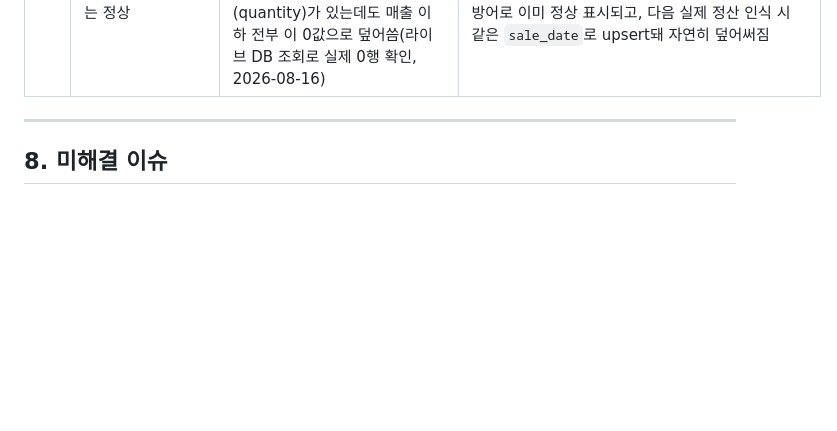
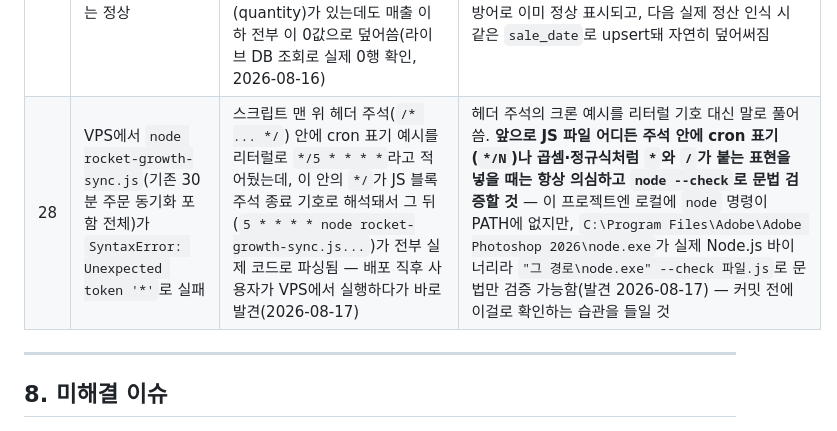
Before and after one commit to 420god/cupang-auto, a Markdown page: docs/troubleshooting.md, the part around the change. Rendered like a GitHub page; blank space fills up the shorter version.

Commit message:
docs: 크론 리터럴이 JS 블록주석을 조기 종료시킨 문법 오류 트러블슈팅 기록
Co-Authored-By: Claude Sonnet 5 <noreply@anthropic.com>

```diff
--- a/docs/troubleshooting.md
+++ b/docs/troubleshooting.md
@@ -33,6 +33,7 @@
 | 25 | "상품 원가정보 갱신"을 눌러도 상품/옵션별 상세표가 계속 "수수료 정보 없음" | `loadItemCostSnapshots()`가 `captured_at <= 조회기간 끝날짜`로 필터링 — 스냅샷이 조회기간보다 나중에 찍혔으면(오늘 막 갱신했는데 어제만 조회) SQL 단계에서 스냅샷이 통째로 안 보여서 참고용 폴백(`snapshotAsOf()`)까지 같이 막힘 | 이 함수에서 날짜 필터 제거 — `snapshotAsOf()` 자체가 이미 "그 날짜 이전 우선, 없으면 가장 이른 것"을 알아서 고름 |
 | 26 | 일별 상세표 08-15 매출(87,200)과 상품/옵션별 상세표 매출 합계가 안 맞음(12,900원 초과) | 당일 매입+반품으로 순매출이 정확히 0이 된 옵션은 WING `sold-vendor-item-list`에서 아예 빠지는데(0으로 안 찍히고 없음), 항목별 병합(`wing 있으면 wing, 없으면 gross`)이 그 옵션을 gross의 반품 미반영 옛날 값 그대로 남김 | `fetchSalesRange()`의 병합 단위를 항목별→날짜별로 변경 — 그 날짜에 wing 데이터가 하나라도 있으면 그 날짜는 wing만 쓰고 gross는 통째로 무시 |
 | 27 | 오늘(08-16) 일별 상세표·상단 "오늘" 카드에서 판매수량은 맞는데(2개) 매출·수수료·입출고비·보관비·쿠폰비·광고비·밀크런·순이익이 전부 0/공백 — 상품/옵션별 상세표는 정상 | `syncProfitForDates()`가 WING `profit-status/search`의 "그 날짜 아직 미인식" 응답(HTTP 200, `profitAmount:0`이지만 필드는 다 있는 빈 응답 — 주로 당일 자정 직후 자동 동기화에서 발생)을 성공으로 오인해 `rocket_growth_profit_daily`에 전부 0인 행을 그대로 저장. `buildDailyRow()`가 이 행을 "확정"으로 믿어서 실제 판매(quantity)가 있는데도 매출 이하 전부 이 0값으로 덮어씀(라이브 DB 조회로 실제 0행 확인, 2026-08-16) | (1) `background.js`의 `syncProfitForDates()` — `totalSalesAmount`/`totalDeductionAmount`가 둘 다 0이면 저장 안 하고 실패(미인식)로 처리. (2) `web/app.js`의 `buildDailyRow()` — `confirmed` 행이 있어도 `total_sales_amount`/`total_deduction_amount`가 둘 다 0이면서 실제 판매수량(quantity)이 있으면 확정으로 안 믿고 옵션별 추정 폴백으로 전환(과거에 이미 저장된 빈 행에 대한 방어). 기존 0행 자체는 삭제하지 않았음(파괴적 DB 작업이라 미실행) — 웹 쪽 방어로 이미 정상 표시되고, 다음 실제 정산 인식 시 같은 `sale_date`로 upsert돼 자연히 덮어써짐 |
+| 28 | VPS에서 `node rocket-growth-sync.js`(기존 30분 주문 동기화 포함 전체)가 `SyntaxError: Unexpected token '*'`로 실패 | 스크립트 맨 위 헤더 주석(`/* ... */`) 안에 cron 표기 예시를 리터럴로 `*/5 * * * *`라고 적어뒀는데, 이 안의 `*/`가 JS 블록 주석 종료 기호로 해석돼서 그 뒤(`5 * * * * node rocket-growth-sync.js...`)가 전부 실제 코드로 파싱됨 — 배포 직후 사용자가 VPS에서 실행하다가 바로 발견(2026-08-17) | 헤더 주석의 크론 예시를 리터럴 기호 대신 말로 풀어 씀. **앞으로 JS 파일 어디든 주석 안에 cron 표기(`*/N`)나 곱셈·정규식처럼 `*`와 `/`가 붙는 표현을 넣을 때는 항상 의심하고 `node --check`로 문법 검증할 것** — 이 프로젝트엔 로컬에 `node` 명령이 PATH에 없지만, `C:\Program Files\Adobe\Adobe Photoshop 2026\node.exe`가 실제 Node.js 바이너리라 `"그 경로\node.exe" --check 파일.js`로 문법만 검증 가능함(발견 2026-08-17) — 커밋 전에 이걸로 확인하는 습관을 들일 것 |
 
 ---
 
```
